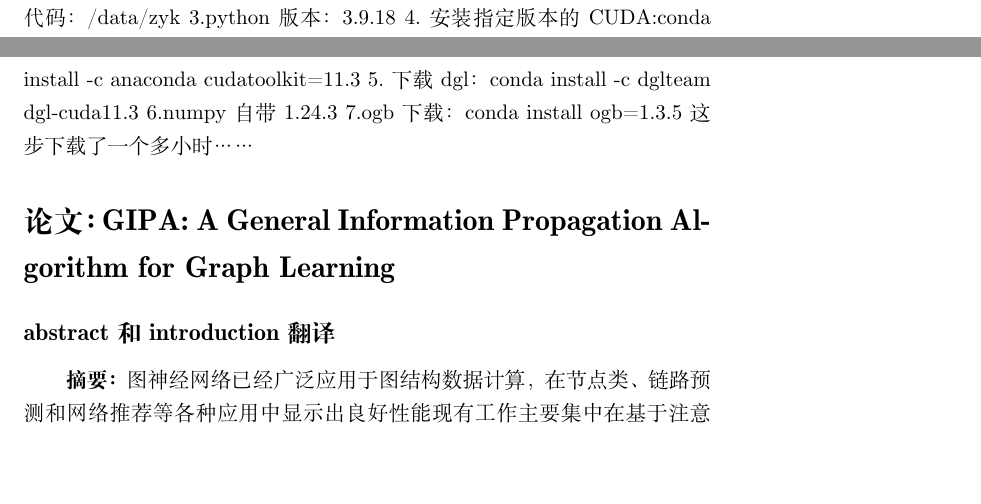
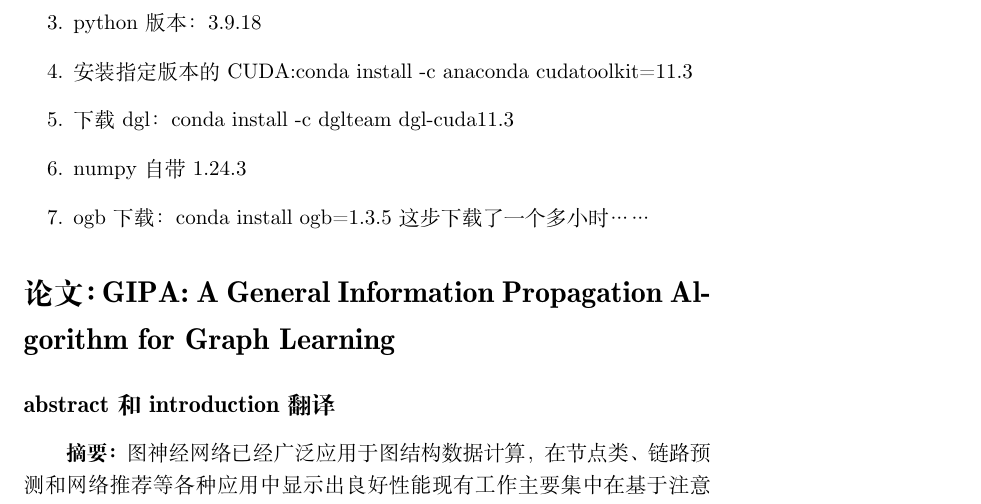
Before and after one commit to wodemaster-NJUSE/NJUSE-BigDataAnalysis, a LaTeX problem sheet (linkPrediction_homework11/linkPrediction.tex): two parts of pages 2 and 3 of 12 before the commit and part of page 3 of 12 after it, the two joined at a grey line, cut so that both start at the same text, the shorter picture padded with empty space. Compiled offline with XeLaTeX; a missing font is replaced by an installed copy or a similar font.

Commit message:
modified hw11

```diff
--- a/linkPrediction_homework11/linkPrediction.tex
+++ b/linkPrediction_homework11/linkPrediction.tex
@@ -53,10 +53,3 @@
     \includegraphics[width=9.5cm,height=8cm]{服务器配置.png}
 \end{figure}
 \section*{配置步骤}
-1.创建环境conda create -n gipa python=3.9
-2.用户文件下载GitHub代码：/data/zyk
-3.python版本：3.9.18
-4.安装指定版本的 CUDA:conda install -c anaconda cudatoolkit=11.3
-5.下载dgl：conda install -c dglteam dgl-cuda11.3
-6.numpy自带1.24.3
-7.ogb下载：conda install ogb=1.3.5  这步下载了一个多小时……
@@ -63,3 +59,9 @@
+\item python版本：3.9.18
+\item 安装指定版本的 CUDA:conda install -c anaconda cudatoolkit=11.3
+\item 下载dgl：conda install -c dglteam dgl-cuda11.3
+\item numpy自带1.24.3
+\item ogb下载：conda install ogb=1.3.5  这步下载了一个多小时……
+\end{enumerate}
 \section*{论文：GIPA: A General Information Propagation
 Algorithm for Graph Learning}
 \subsection*{abstract和introduction翻译}
```
Also changed, not shown: Gipa/2301.08209.pdf (renamed from 2301.08209.pdf), linkPrediction_homework11/linkPrediction.pdf, linkPrediction_homework11/linkPrediction.tex (3 more changed lines), 2 other files.
